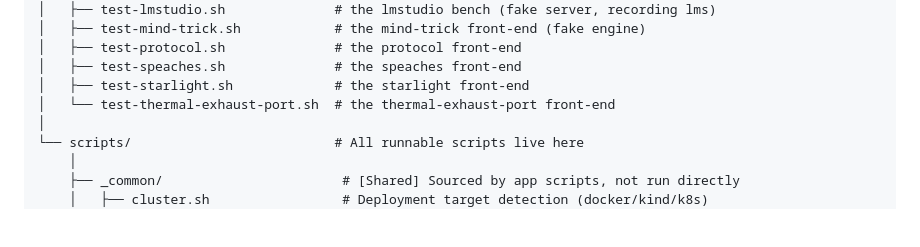
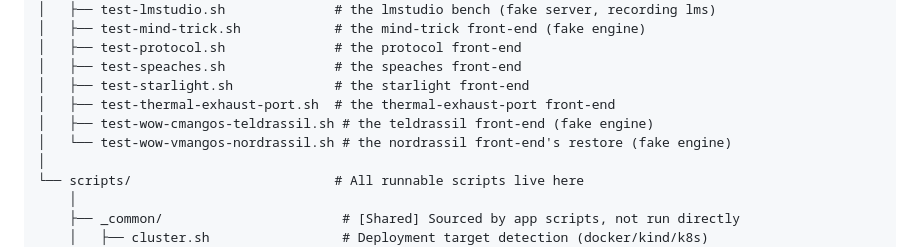
Before and after one commit to malahmen/scomp-link, a Markdown page: README.md, the part around the change. Drawn GitHub-style; blank space fills up the shorter version.

```diff
--- a/README.md
+++ b/README.md
@@ -361,7 +361,9 @@ scomp-link/
 │   ├── test-protocol.sh              # the protocol front-end
 │   ├── test-speaches.sh              # the speaches front-end
 │   ├── test-starlight.sh             # the starlight front-end
-│   └── test-thermal-exhaust-port.sh  # the thermal-exhaust-port front-end
+│   ├── test-thermal-exhaust-port.sh  # the thermal-exhaust-port front-end
+│   ├── test-wow-cmangos-teldrassil.sh # the teldrassil front-end (fake engine)
+│   └── test-wow-vmangos-nordrassil.sh # the nordrassil front-end's restore (fake engine)
 │
 └── scripts/                          # All runnable scripts live here
     │
```
Also changed, not shown: docs/scripts/wow-cmangos-teldrassil.md (+5 -1 lines), docs/scripts/wow-vmangos-nordrassil.md (+7 -1 lines).
